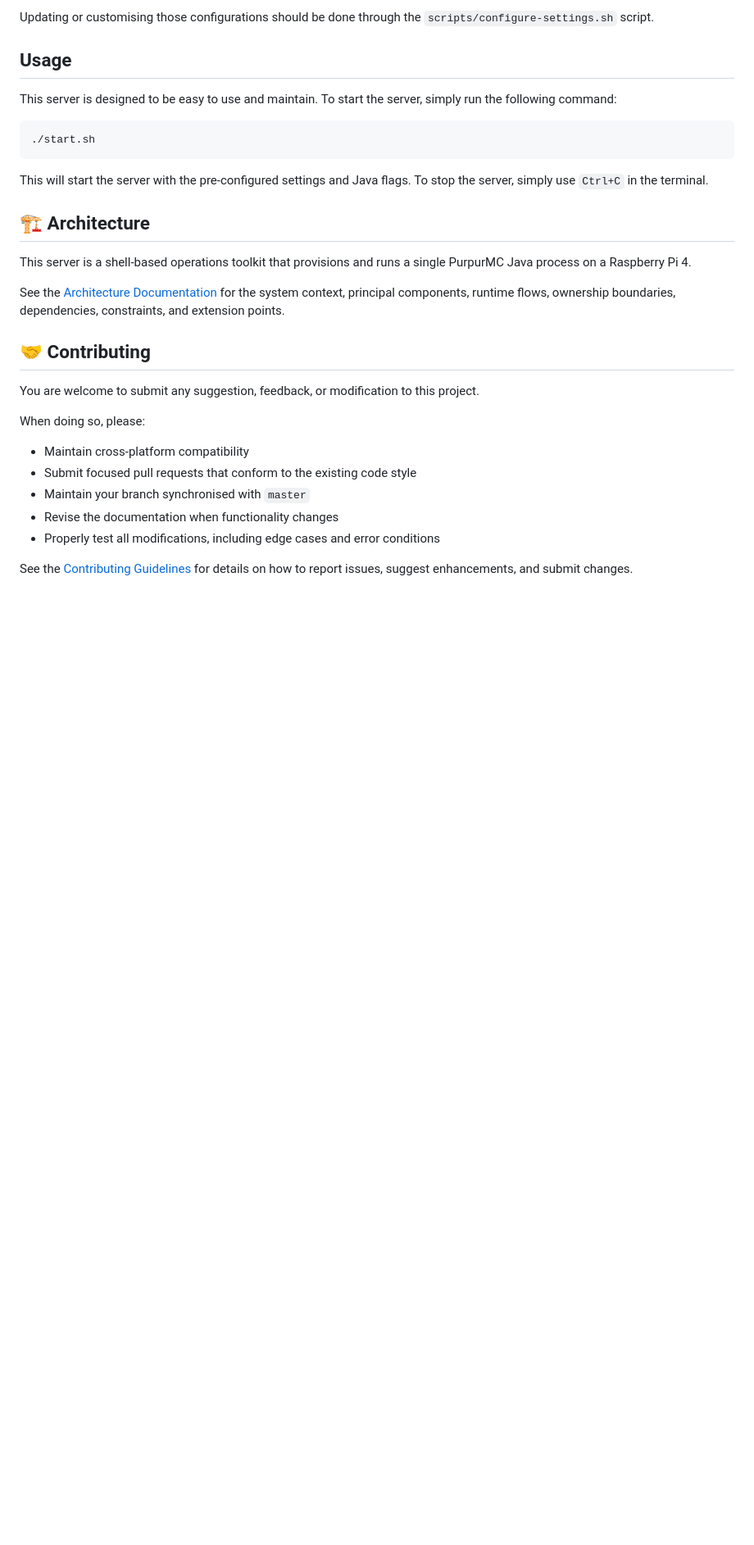
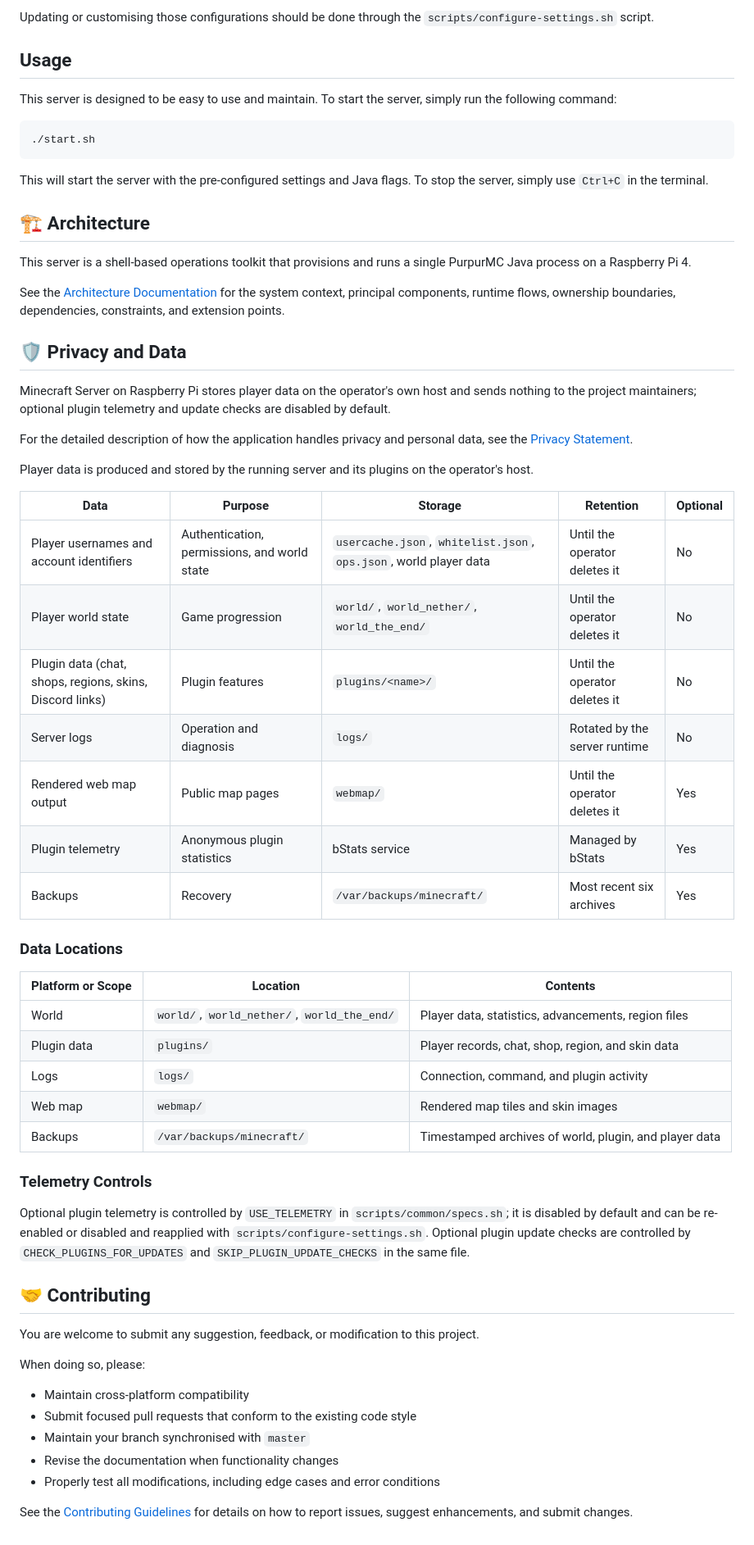
Before and after one commit to hmlendea/minecraft-server-raspberrypi, a Markdown page: README.md, the part around the change. Shown at 82% size. Rendered like a GitHub page; blank space fills up the shorter version.

Commit message:
privacy: Created PRIVACY.md

```diff
--- a/README.md
+++ b/README.md
@@ -97,6 +97,38 @@ This server is a shell-based operations toolkit that provisions and runs a singl
 
 See the [Architecture Documentation](ARCHITECTURE.md) for the system context, principal components, runtime flows, ownership boundaries, dependencies, constraints, and extension points.
 
+## 🛡️ Privacy and Data
+
+Minecraft Server on Raspberry Pi stores player data on the operator's own host and sends nothing to the project maintainers; optional plugin telemetry and update checks are disabled by default.
+
+For the detailed description of how the application handles privacy and personal data, see the [Privacy Statement](./PRIVACY.md).
+
+Player data is produced and stored by the running server and its plugins on the operator's host.
+
+| Data | Purpose | Storage | Retention | Optional |
+|------|---------|---------|-----------|----------|
+| Player usernames and account identifiers | Authentication, permissions, and world state | `usercache.json`, `whitelist.json`, `ops.json`, world player data | Until the operator deletes it | No |
+| Player world state | Game progression | `world/`, `world_nether/`, `world_the_end/` | Until the operator deletes it | No |
+| Plugin data (chat, shops, regions, skins, Discord links) | Plugin features | `plugins/<name>/` | Until the operator deletes it | No |
+| Server logs | Operation and diagnosis | `logs/` | Rotated by the server runtime | No |
+| Rendered web map output | Public map pages | `webmap/` | Until the operator deletes it | Yes |
+| Plugin telemetry | Anonymous plugin statistics | bStats service | Managed by bStats | Yes |
+| Backups | Recovery | `/var/backups/minecraft/` | Most recent six archives | Yes |
+
+### Data Locations
+
+| Platform or Scope | Location | Contents |
+|-------------------|----------|----------|
+| World | `world/`, `world_nether/`, `world_the_end/` | Player data, statistics, advancements, region files |
+| Plugin data | `plugins/` | Player records, chat, shop, region, and skin data |
+| Logs | `logs/` | Connection, command, and plugin activity |
+| Web map | `webmap/` | Rendered map tiles and skin images |
+| Backups | `/var/backups/minecraft/` | Timestamped archives of world, plugin, and player data |
+
+### Telemetry Controls
+
+Optional plugin telemetry is controlled by `USE_TELEMETRY` in `scripts/common/specs.sh`; it is disabled by default and can be re-enabled or disabled and reapplied with `scripts/configure-settings.sh`. Optional plugin update checks are controlled by `CHECK_PLUGINS_FOR_UPDATES` and `SKIP_PLUGIN_UPDATE_CHECKS` in the same file.
+
 ## 🤝 Contributing
 
 You are welcome to submit any suggestion, feedback, or modification to this project.
```
Also changed, not shown: PRIVACY.md (added, +108 -0 lines).
